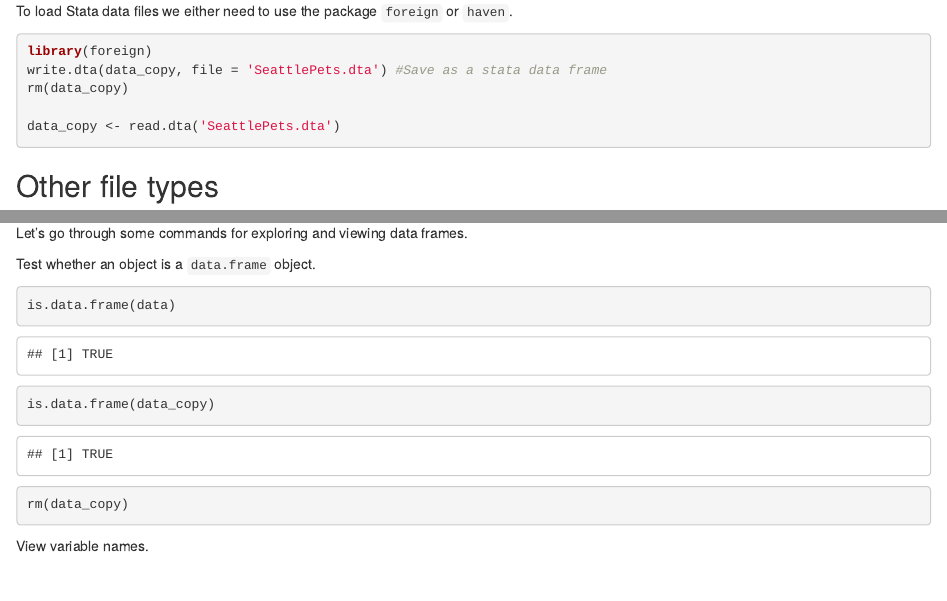
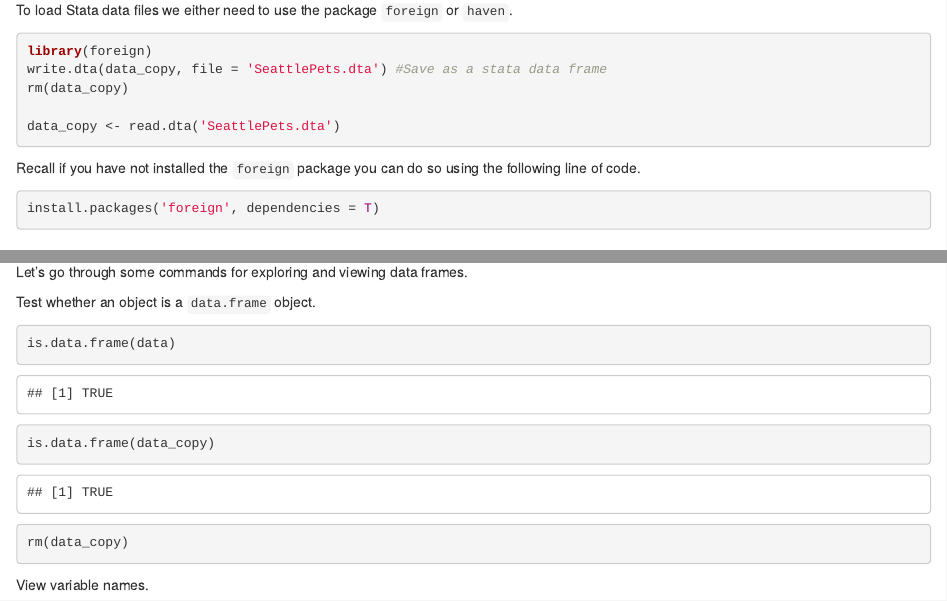
Before and after one commit to jlgodwin/MathCamp, an R Markdown document (Labs/RLab2.Rmd): the page in a window 1100 px wide, from 12040 px down before the commit and from 11900 px down after it, so that both start at the same text, and a second part further down, joined at a grey line. The pictures show the output file Labs/RLab2.html that the author committed with the source, opened offline.

Commit message:
Add files via upload

````diff
--- a/Labs/RLab2.Rmd
+++ b/Labs/RLab2.Rmd
@@ -367,6 +367,11 @@ rm(data_copy)
 
 data_copy <- read.dta('SeattlePets.dta')
 ```
+
+Recall if you have not installed the `foreign` package you can do so using the following line of code.
+```{r, eval = F}
+install.packages('foreign', dependencies = T)
+```
 ## Other file types
 
 Try Google-ing! Chances are there's a package for the file type of your choice. I've loaded ASCII files, .txt, .xls, .xlsx files among others.
````
Also changed, not shown: Labs/RLab2.html, Labs/RLab2.Rmd (9 more changed lines).
